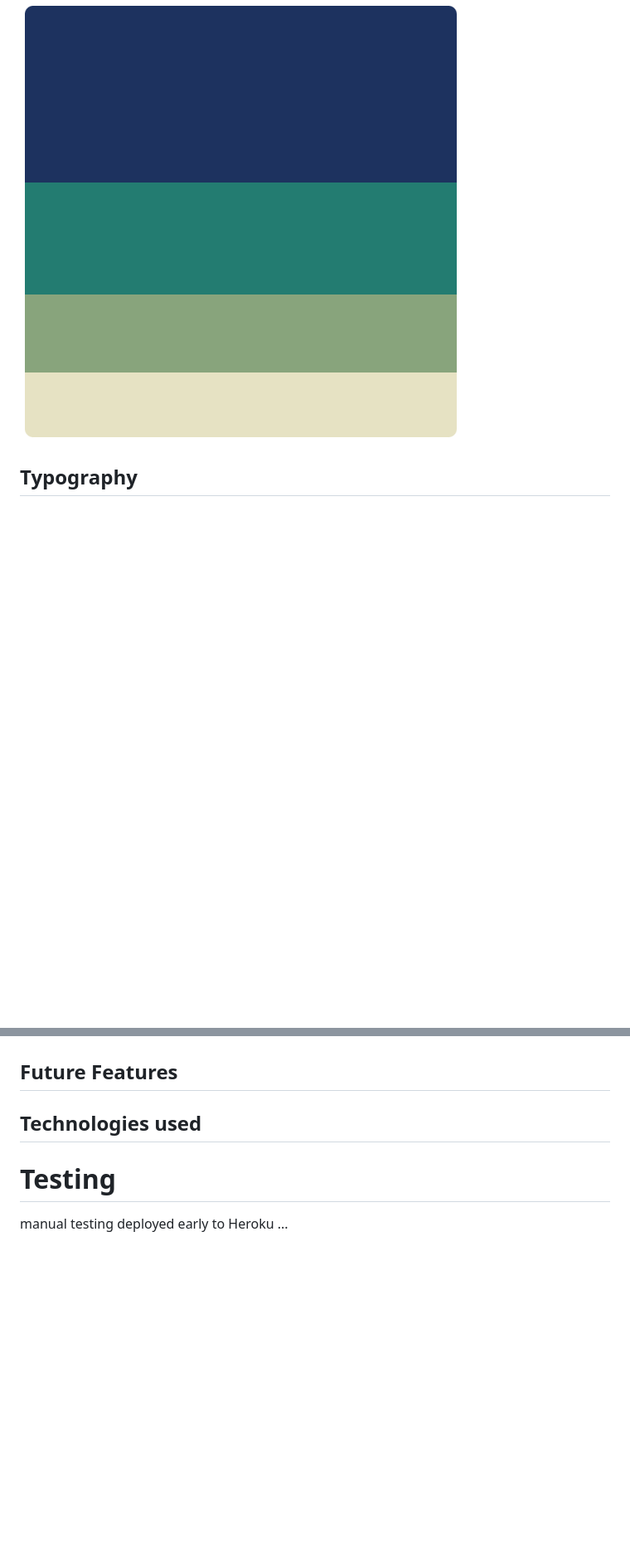
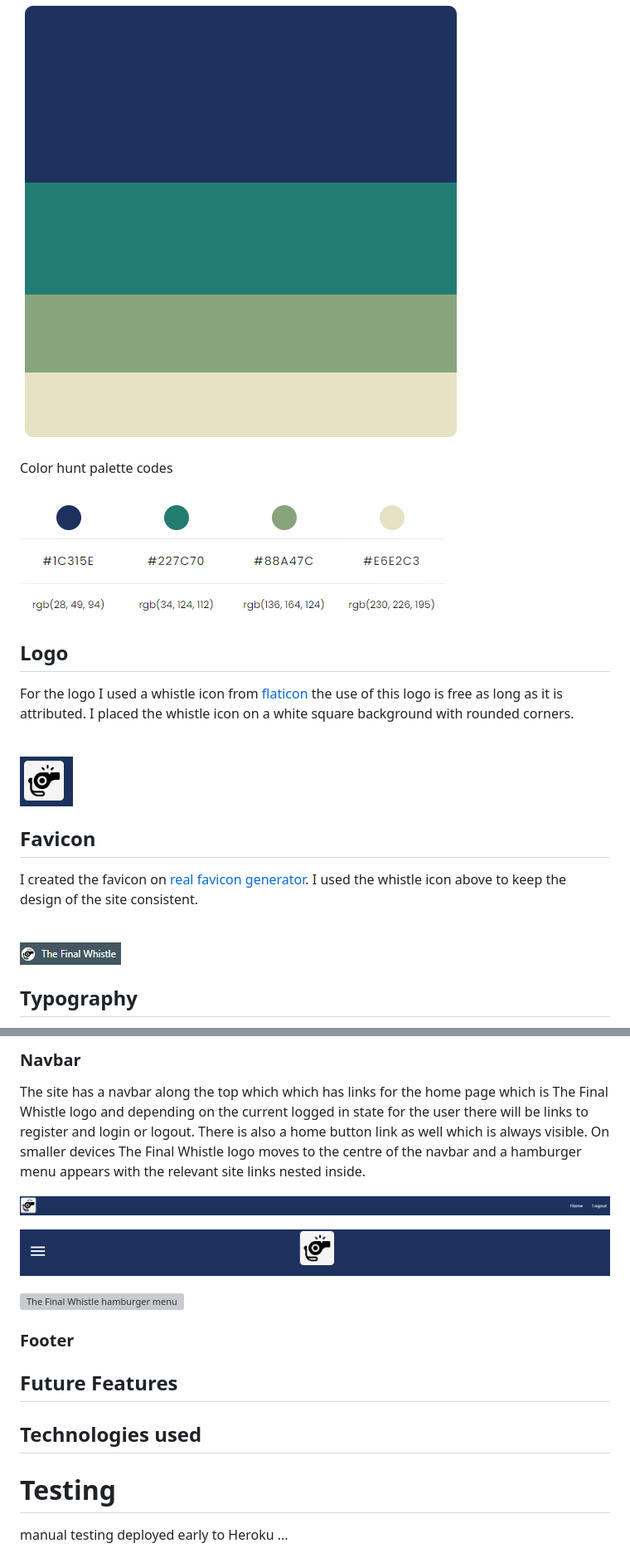
Before and after one commit to carl2087/final-whistle, a Markdown page: README.md, 2 parts joined by grey strips. Shown: that part at 83% size. Drawn GitHub-style; pictures changed too: assets/readme-images/favicon.png (added), assets/readme-images/whistle-icon.png (added); blank space fills up the shorter version; grey boxes are pictures that could not be loaded.

Commit message:
added content to readme

```diff
--- a/README.md
+++ b/README.md
@@ -148,5 +162,25 @@ I used [Color Hunt](https://colorhunt.co/) to select the colour scheme for the s
 
 ![Color hunt colour palette](./assets/wireframes/color-hunt-palette.png)
+
+Color hunt palette codes
+
+![Color hunt colour palette code](./assets/readme-images/color-hunt-palette-code.png)
+
+## Logo
+
+For the logo I used a whistle icon from [flaticon](https://www.flaticon.com/free-icon/whistle_3627675?term=whistle&page=1&position=34&origin=search&related_id=3627675) the use of this logo is free as long as it is attributed. I placed the whistle icon on a white square background with rounded corners.
+
+<br>
+
+![Whistle icon](./assets/readme-images/whistle-icon.png)
+
+## Favicon
+
+I created the favicon on [real favicon generator](https://realfavicongenerator.net/). I used the whistle icon above to keep the design of the site consistent.
+
+<br>
+
+![Favicon](./assets/readme-images/favicon.png)
 
 
 ## Typography
@@ -159,3 +237,15 @@ Home page etc
+### Navbar
+
+The site has a navbar along the top which which has links for the home page which is The Final Whistle logo and depending on the current logged in state for the user there will be links to register and login or logout. There is also a home button link as well which is always visible. On smaller devices The Final Whistle logo moves to the centre of the navbar and a hamburger menu appears with the relevant site links nested inside.
+
+![The Final Whistle homepage mobile](./assets/readme-images/navbar-desktop.png)
+
+![The Final Whistle homepage mobile](./assets/readme-images/navbar-tablet-mobile.png)
+
+![The Final Whistle hamburger menu](./assets/readme-images/hamburger-menu.png)
+
+### Footer
+
 
 ## Future Features
 
```
Also changed, not shown: other parts of README.md (+62 -4 lines), assets/readme-images/logged-in-links.png (added), 1 other file.
